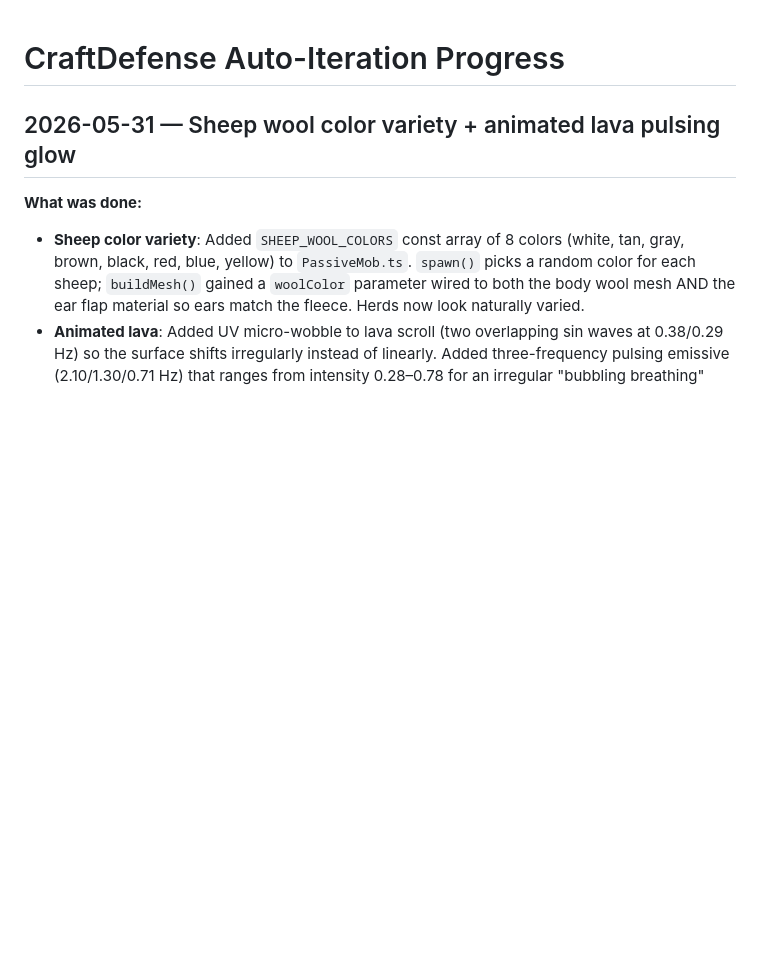
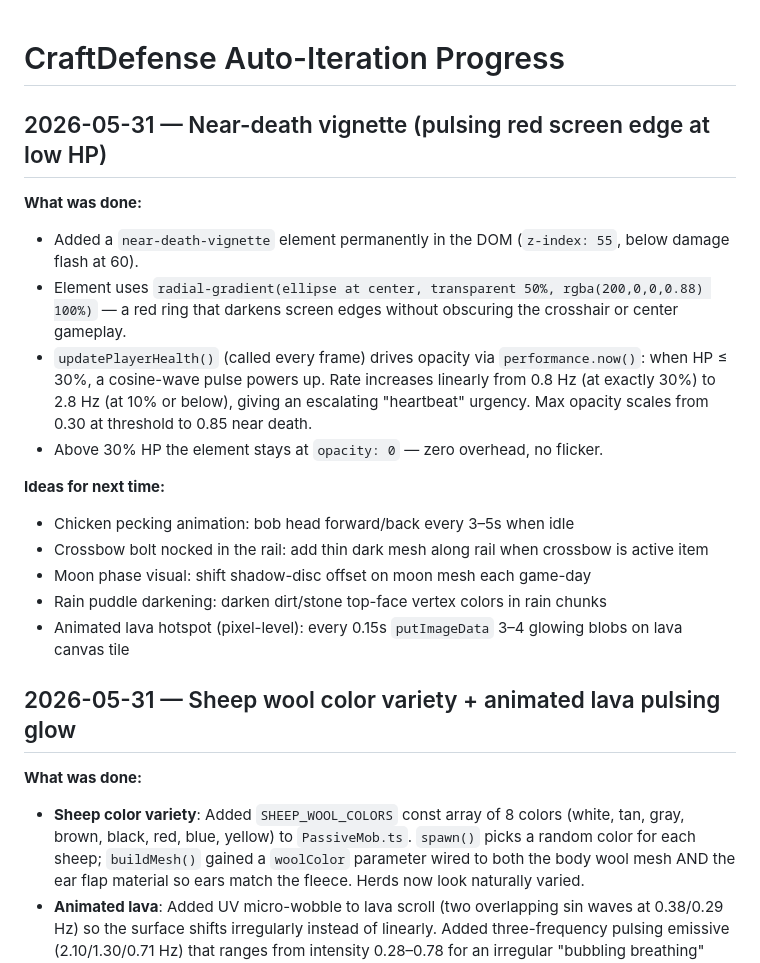
Before and after one commit to scheffeler/CraftDefense, a Markdown page: AUTOPROGRESS.md, the part around the change. GitHub-like rendering; blank space fills up the shorter version.

Commit message:
docs: log near-death vignette session in AUTOPROGRESS
https://claude.ai/code/session_01NEoznBZRG5UyHjvSCp2B7p

```diff
--- a/AUTOPROGRESS.md
+++ b/AUTOPROGRESS.md
@@ -1,4 +1,19 @@
 # CraftDefense Auto-Iteration Progress
+
+## 2026-05-31 — Near-death vignette (pulsing red screen edge at low HP)
+
+**What was done:**
+- Added a `near-death-vignette` element permanently in the DOM (`z-index: 55`, below damage flash at 60).
+- Element uses `radial-gradient(ellipse at center, transparent 50%, rgba(200,0,0,0.88) 100%)` — a red ring that darkens screen edges without obscuring the crosshair or center gameplay.
+- `updatePlayerHealth()` (called every frame) drives opacity via `performance.now()`: when HP ≤ 30%, a cosine-wave pulse powers up. Rate increases linearly from 0.8 Hz (at exactly 30%) to 2.8 Hz (at 10% or below), giving an escalating "heartbeat" urgency. Max opacity scales from 0.30 at threshold to 0.85 near death.
+- Above 30% HP the element stays at `opacity: 0` — zero overhead, no flicker.
+
+**Ideas for next time:**
+- Chicken pecking animation: bob head forward/back every 3–5s when idle
+- Crossbow bolt nocked in the rail: add thin dark mesh along rail when crossbow is active item
+- Moon phase visual: shift shadow-disc offset on moon mesh each game-day
+- Rain puddle darkening: darken dirt/stone top-face vertex colors in rain chunks
+- Animated lava hotspot (pixel-level): every 0.15s `putImageData` 3–4 glowing blobs on lava canvas tile
 
 ## 2026-05-31 — Sheep wool color variety + animated lava pulsing glow
 
```
